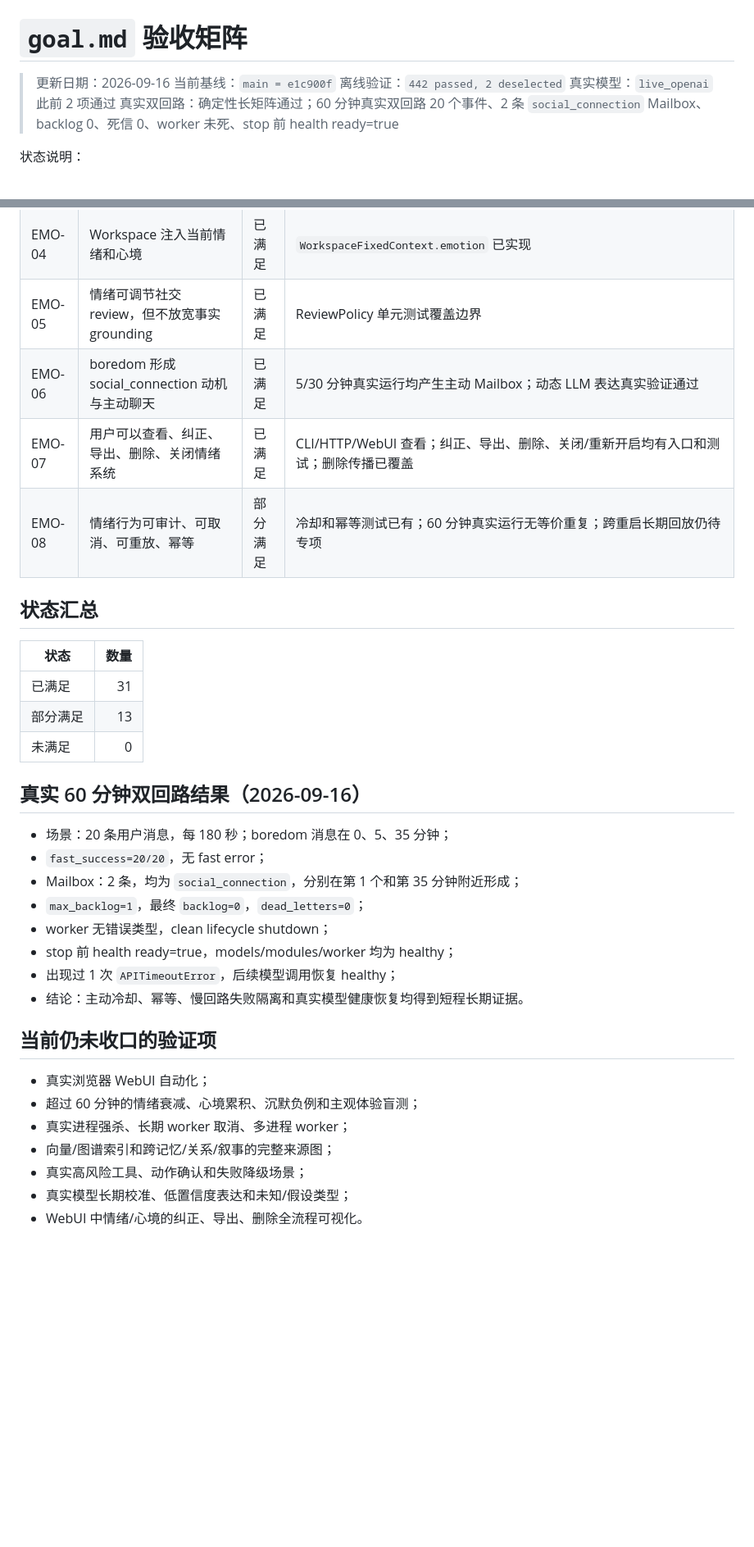
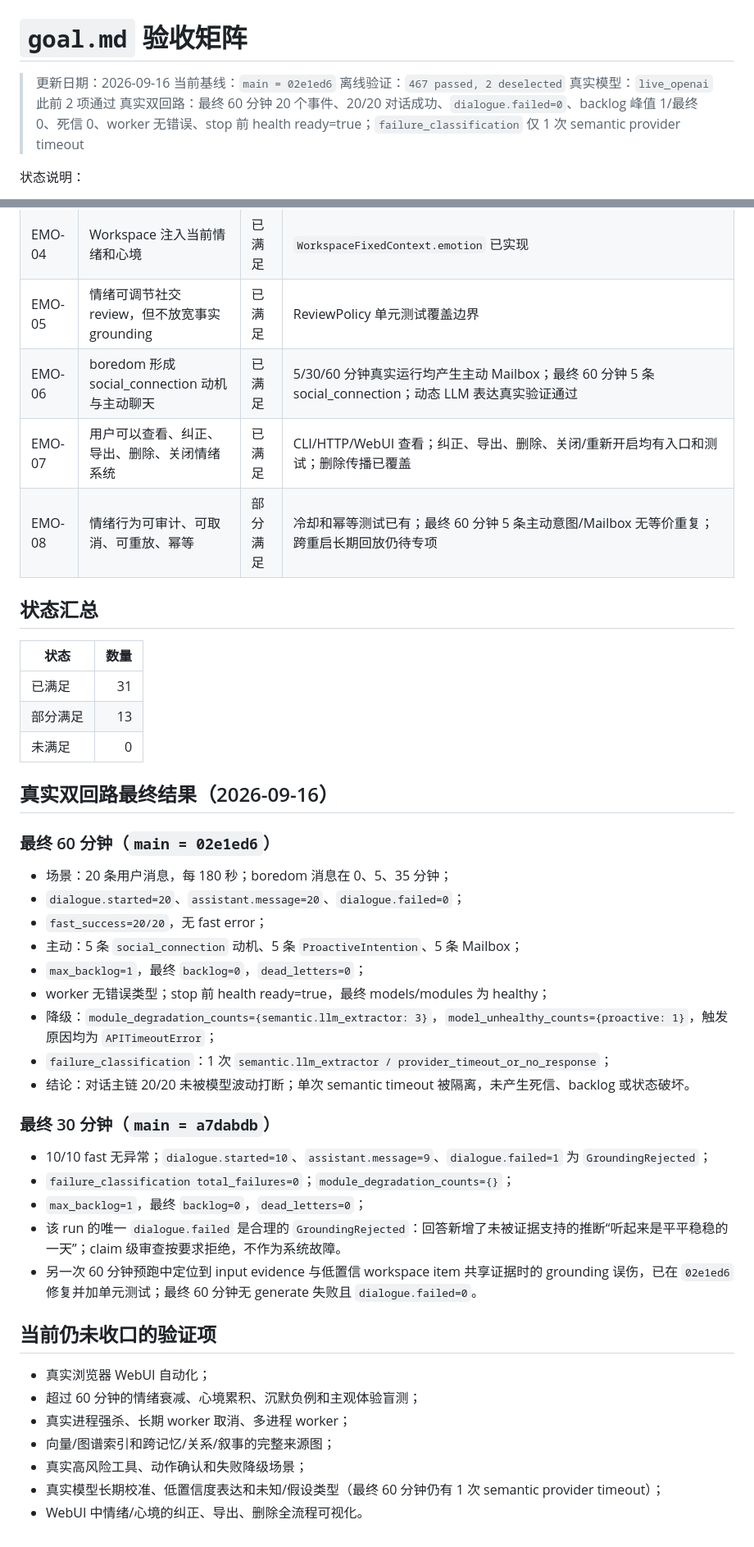
Before and after one commit to Gong-Yie/GYAgent, a Markdown page: docs/evaluations/goal_acceptance_matrix.md, 2 parts joined by grey strips. Shown at 82% size. Drawn GitHub-style; blank space fills up the shorter version.

Commit message:
docs: refresh acceptance matrix for 02e1ed6

```diff
--- a/docs/evaluations/goal_acceptance_matrix.md
+++ b/docs/evaluations/goal_acceptance_matrix.md
@@ -1,10 +1,10 @@
 # `goal.md` 验收矩阵
 
 > 更新日期：2026-09-16
-> 当前基线：`main = e1c900f`
-> 离线验证：`442 passed, 2 deselected`
+> 当前基线：`main = 02e1ed6`
+> 离线验证：`467 passed, 2 deselected`
 > 真实模型：`live_openai` 此前 2 项通过
-> 真实双回路：确定性长矩阵通过；60 分钟真实双回路 20 个事件、2 条 `social_connection` Mailbox、backlog 0、死信 0、worker 未死、stop 前 health ready=true
+> 真实双回路：最终 60 分钟 20 个事件、20/20 对话成功、`dialogue.failed=0`、backlog 峰值 1/最终 0、死信 0、worker 无错误、stop 前 health ready=true；`failure_classification` 仅 1 次 semantic provider timeout
 
 状态说明：
 
@@ -87,9 +87,9 @@
 | EMO-03 | 情绪衰减与 MoodState 累积 | 已满足 | decay/accumulate/Workspace 读取衰减测试通过 |
 | EMO-04 | Workspace 注入当前情绪和心境 | 已满足 | `WorkspaceFixedContext.emotion` 已实现 |
 | EMO-05 | 情绪可调节社交 review，但不放宽事实 grounding | 已满足 | ReviewPolicy 单元测试覆盖边界 |
-| EMO-06 | boredom 形成 social_connection 动机与主动聊天 | 已满足 | 5/30 分钟真实运行均产生主动 Mailbox；动态 LLM 表达真实验证通过 |
+| EMO-06 | boredom 形成 social_connection 动机与主动聊天 | 已满足 | 5/30/60 分钟真实运行均产生主动 Mailbox；最终 60 分钟 5 条 social_connection；动态 LLM 表达真实验证通过 |
 | EMO-07 | 用户可以查看、纠正、导出、删除、关闭情绪系统 | 已满足 | CLI/HTTP/WebUI 查看；纠正、导出、删除、关闭/重新开启均有入口和测试；删除传播已覆盖 |
-| EMO-08 | 情绪行为可审计、可取消、可重放、幂等 | 部分满足 | 冷却和幂等测试已有；60 分钟真实运行无等价重复；跨重启长期回放仍待专项 |
+| EMO-08 | 情绪行为可审计、可取消、可重放、幂等 | 部分满足 | 冷却和幂等测试已有；最终 60 分钟 5 条主动意图/Mailbox 无等价重复；跨重启长期回放仍待专项 |
 
 ## 状态汇总
 
@@ -99,16 +99,27 @@
 | 部分满足 | 13 |
 | 未满足 | 0 |
 
-## 真实 60 分钟双回路结果（2026-09-16）
+## 真实双回路最终结果（2026-09-16）
+
+### 最终 60 分钟（`main = 02e1ed6`）
 
 - 场景：20 条用户消息，每 180 秒；boredom 消息在 0、5、35 分钟；
+- `dialogue.started=20`、`assistant.message=20`、`dialogue.failed=0`；
 - `fast_success=20/20`，无 fast error；
-- Mailbox：2 条，均为 `social_connection`，分别在第 1 个和第 35 分钟附近形成；
+- 主动：5 条 `social_connection` 动机、5 条 `ProactiveIntention`、5 条 Mailbox；
 - `max_backlog=1`，最终 `backlog=0`，`dead_letters=0`；
-- worker 无错误类型，clean lifecycle shutdown；
-- stop 前 health ready=true，models/modules/worker 均为 healthy；
-- 出现过 1 次 `APITimeoutError`，后续模型调用恢复 healthy；
-- 结论：主动冷却、幂等、慢回路失败隔离和真实模型健康恢复均得到短程长期证据。
+- worker 无错误类型；stop 前 health ready=true，最终 models/modules 为 healthy；
+- 降级：`module_degradation_counts={semantic.llm_extractor: 3}`，`model_unhealthy_counts={proactive: 1}`，触发原因均为 `APITimeoutError`；
+- `failure_classification`：1 次 `semantic.llm_extractor / provider_timeout_or_no_response`；
+- 结论：对话主链 20/20 未被模型波动打断；单次 semantic timeout 被隔离，未产生死信、backlog 或状态破坏。
+
+### 最终 30 分钟（`main = a7dabdb`）
+
+- 10/10 fast 无异常；`dialogue.started=10`、`assistant.message=9`、`dialogue.failed=1` 为 `GroundingRejected`；
+- `failure_classification total_failures=0`；`module_degradation_counts={}`；
+- `max_backlog=1`，最终 `backlog=0`，`dead_letters=0`；
+- 该 run 的唯一 `dialogue.failed` 是合理的 `GroundingRejected`：回答新增了未被证据支持的推断“听起来是平平稳稳的一天”；claim 级审查按要求拒绝，不作为系统故障。
+- 另一次 60 分钟预跑中定位到 input evidence 与低置信 workspace item 共享证据时的 grounding 误伤，已在 `02e1ed6` 修复并加单元测试；最终 60 分钟无 generate 失败且 `dialogue.failed=0`。
 
 ## 当前仍未收口的验证项
 
@@ -117,5 +128,5 @@
 - 真实进程强杀、长期 worker 取消、多进程 worker；
 - 向量/图谱索引和跨记忆/关系/叙事的完整来源图；
 - 真实高风险工具、动作确认和失败降级场景；
-- 真实模型长期校准、低置信度表达和未知/假设类型；
+- 真实模型长期校准、低置信度表达和未知/假设类型（最终 60 分钟仍有 1 次 semantic provider timeout）；
 - WebUI 中情绪/心境的纠正、导出、删除全流程可视化。
```
Also changed, not shown: other parts of docs/evaluations/goal_acceptance_matrix.md (+6 -6 lines).
